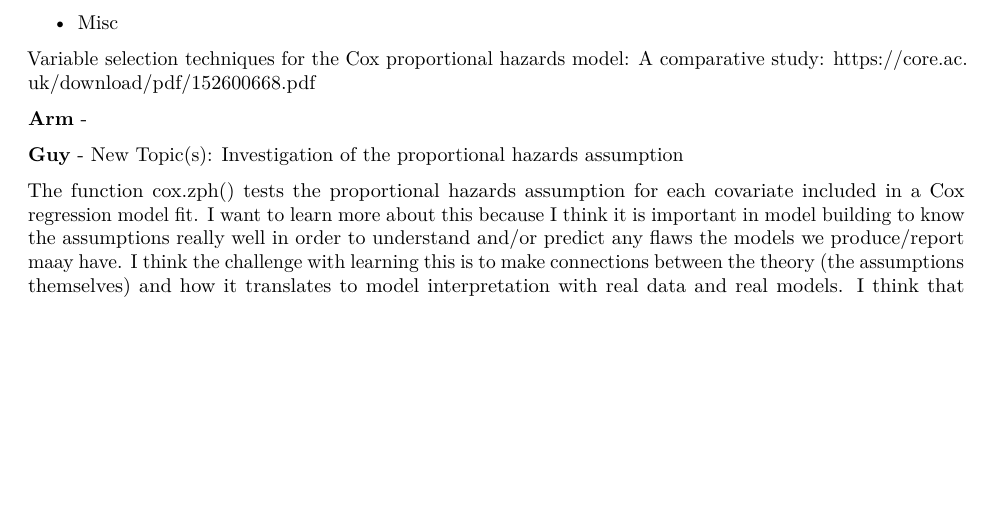
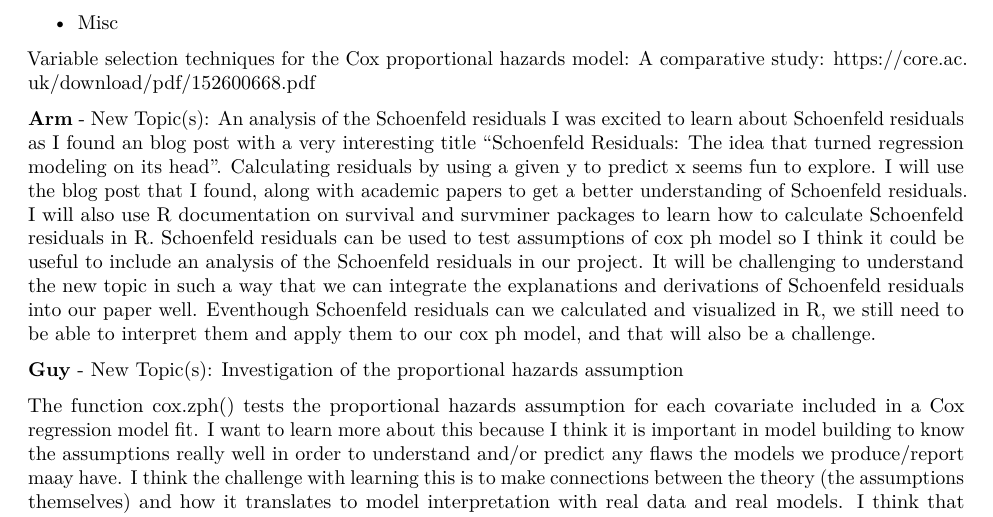
Before and after one commit to gthampak/Arm_Guy_MATH150_Project, an R Markdown document (Arm_Guy_150Project_Assign1_due_Apr19.Rmd): part of page 4 of 4, cut so that both start at the same text, the shorter picture padded with empty space. Rendered offline with R 4.5, knitr and Pandoc, then LaTeX, with nearby package versions.

Commit message:
added my new tpic

```diff
--- a/Arm_Guy_150Project_Assign1_due_Apr19.Rmd
+++ b/Arm_Guy_150Project_Assign1_due_Apr19.Rmd
@@ -120,7 +120,8 @@ https://projecteuclid.org/journals/annals-of-statistics/volume-10/issue-4/Coxs-R
 Variable selection techniques for the Cox proportional hazards model: A comparative study: https://core.ac.uk/download/pdf/152600668.pdf
 
 
-**Arm** -
+**Arm** - New Topic(s): An analysis of the Schoenfeld residuals
+I was excited to learn about Schoenfeld residuals as I found an blog post with a very interesting title "Schoenfeld Residuals: The idea that turned regression modeling on its head".  Calculating residuals by using a given y to predict x seems fun to explore. I will use the blog post that I found, along with academic papers to get a better understanding of Schoenfeld residuals. I will also use R documentation on survival and survminer packages to learn how to calculate Schoenfeld residuals in R. Schoenfeld residuals can be used to test assumptions of cox ph model so I think it could be useful to include an analysis of the Schoenfeld residuals in our project.  It will be challenging to understand the new topic in such a way that we can integrate the explanations and derivations of Schoenfeld residuals into our paper well.  Eventhough Schoenfeld residuals can we calculated and visualized in R, we still need to be able to interpret them and apply them to our cox ph model, and that will also be a challenge.
 
 **Guy** - New Topic(s): Investigation of the proportional hazards assumption
 
```
